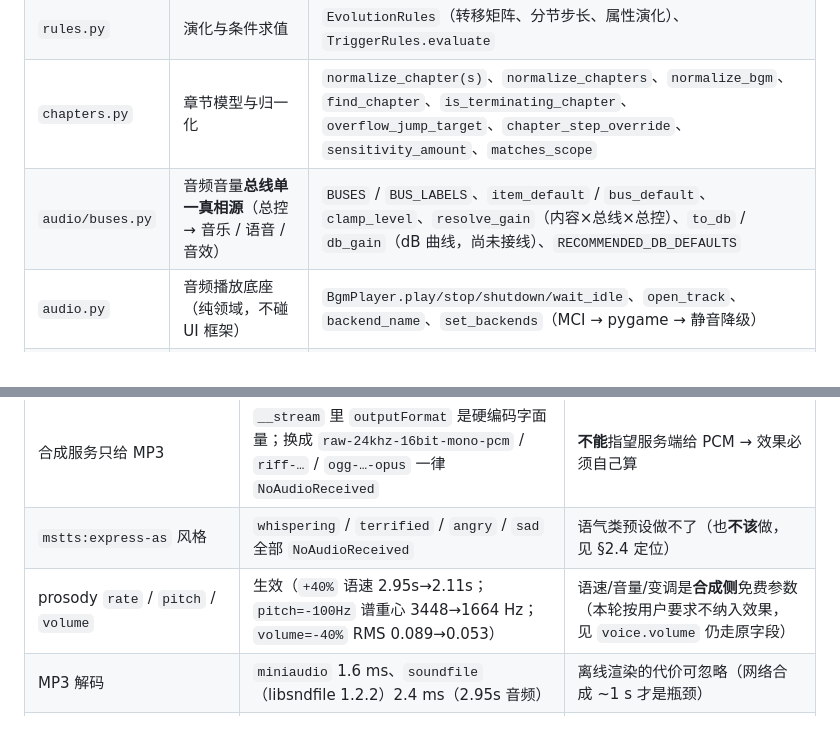
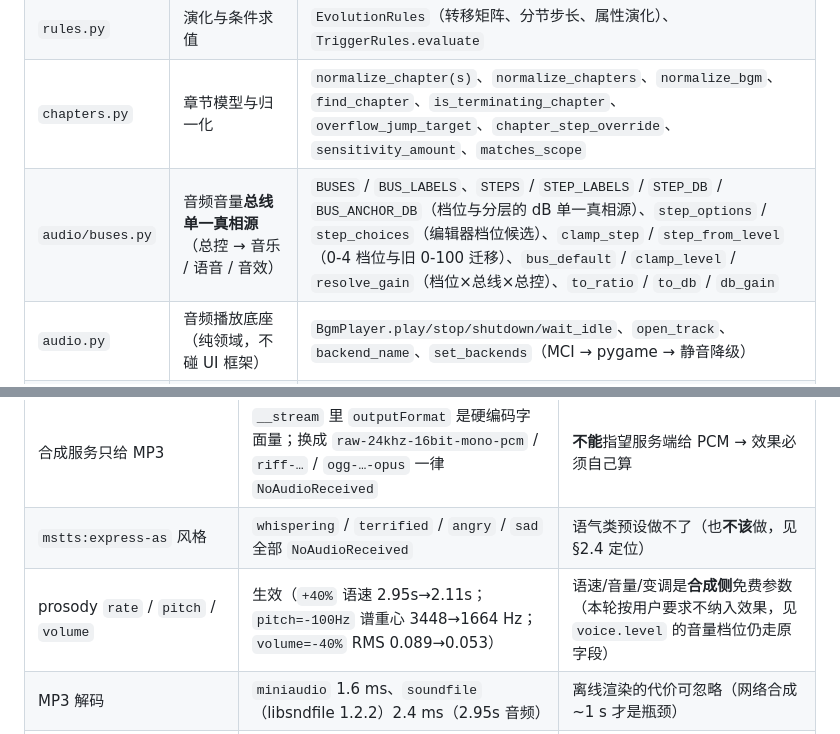
Before and after one commit to j71408028-netizen/GiantessGenerator, a Markdown page: docs/Dungeon/architecture.md, 2 parts joined by grey strips. Rendered like a GitHub page.

```diff
--- a/docs/Dungeon/architecture.md
+++ b/docs/Dungeon/architecture.md
@@ -83,7 +83,7 @@
 | `models.py` | 运行态数据与枚举 | `DungeonTextType`（5 种段落类型 + 默认步进值）、`DungeonState`（坐标 / 自定义属性 / 计数 / 二阶步长） |
 | `rules.py` | 演化与条件求值 | `EvolutionRules`（转移矩阵、分节步长、属性演化）、`TriggerRules.evaluate` |
 | `chapters.py` | 章节模型与归一化 | `normalize_chapter(s)`、`normalize_chapters`、`normalize_bgm`、`find_chapter`、`is_terminating_chapter`、`overflow_jump_target`、`chapter_step_override`、`sensitivity_amount`、`matches_scope` |
-| `audio/buses.py` | 音频音量**总线单一真相源**（总控 → 音乐 / 语音 / 音效） | `BUSES` / `BUS_LABELS`、`item_default` / `bus_default`、`clamp_level`、`resolve_gain`（内容×总线×总控）、`to_db` / `db_gain`（dB 曲线，尚未接线）、`RECOMMENDED_DB_DEFAULTS` |
+| `audio/buses.py` | 音频音量**总线单一真相源**（总控 → 音乐 / 语音 / 音效） | `BUSES` / `BUS_LABELS`、`STEPS` / `STEP_LABELS` / `STEP_DB` / `BUS_ANCHOR_DB`（档位与分层的 dB 单一真相源）、`step_options` / `step_choices`（编辑器档位候选）、`clamp_step` / `step_from_level`（0-4 档位与旧 0-100 迁移）、`bus_default` / `clamp_level` / `resolve_gain`（档位×总线×总控）、`to_ratio` / `to_db` / `db_gain` |
 | `audio.py` | 音频播放底座（纯领域，不碰 UI 框架） | `BgmPlayer.play/stop/shutdown/wait_idle`、`open_track`、`backend_name`、`set_backends`（MCI → pygame → 静音降级） |
 | `speech.py` | Solea/Bulla 对话的合成语音（纯领域） | `VoiceCaster.voice_for`（她 / 主角 / 配角按名字稳定映射）、`SpeechDirector.speak/stop/set_effect/shutdown`、`normalize_voice`、`RECOMMENDED_VOICES`、`edge_tts_available` |
 | `voice_fx.py` | 章节对话语音的**物理**声学效果（她 / 其他人两档） | `PRESETS`（预设单一真相源）、`normalize_voice_fx`、`resolved_params`、`playback_plan`（零依赖近似）、`render_wav`（可选解码器 + numpy）、`PlaybackFx`（分拍轨 + 音量包络） |
@@ -139,7 +139,7 @@ edge-tts 7.2.8 / winmm MCI，探针脚本在临时目录跑，未入库）：
 |---|---|---|
 | 合成服务只给 MP3 | `__stream` 里 `outputFormat` 是硬编码字面量；换成 `raw-24khz-16bit-mono-pcm` / `riff-…` / `ogg-…-opus` 一律 `NoAudioReceived` | **不能**指望服务端给 PCM → 效果必须自己算 |
 | `mstts:express-as` 风格 | `whispering` / `terrified` / `angry` / `sad` 全部 `NoAudioReceived` | 语气类预设做不了（也**不该**做，见 §2.4 定位） |
-| prosody `rate` / `pitch` / `volume` | 生效（`+40%` 语速 2.95s→2.11s；`pitch=-100Hz` 谱重心 3448→1664 Hz；`volume=-40%` RMS 0.089→0.053） | 语速/音量/变调是**合成侧**免费参数（本轮按用户要求不纳入效果，见 `voice.volume` 仍走原字段） |
+| prosody `rate` / `pitch` / `volume` | 生效（`+40%` 语速 2.95s→2.11s；`pitch=-100Hz` 谱重心 3448→1664 Hz；`volume=-40%` RMS 0.089→0.053） | 语速/音量/变调是**合成侧**免费参数（本轮按用户要求不纳入效果，见 `voice.level` 的音量档位仍走原字段） |
 | MP3 解码 | `miniaudio` 1.6 ms、`soundfile`（libsndfile 1.2.2）2.4 ms（2.95s 音频） | 离线渲染的代价可忽略（网络合成 ~1 s 才是瓶颈） |
 | numpy 效果链 | 缓抖 1.2 ms、三拍回声 0.7 ms、FFT 混响 47 ms（首帧），三者串联 7.3 ms | 全部在语音工作线程里做，不占帧循环 |
 | MCI 同一文件多路 | 同一文件开 8 个 alias 全部 `playing`；命令到 `playing` 0.3~1.0 ms | 播放侧「延迟分拍 = 回声」可行（零依赖） |
```
Also changed, not shown: docs/Dungeon/script.md (+16 -5 lines).
